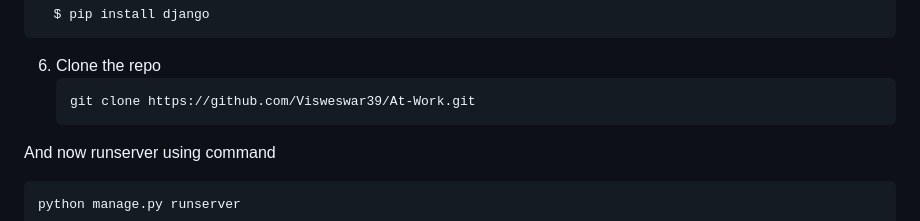
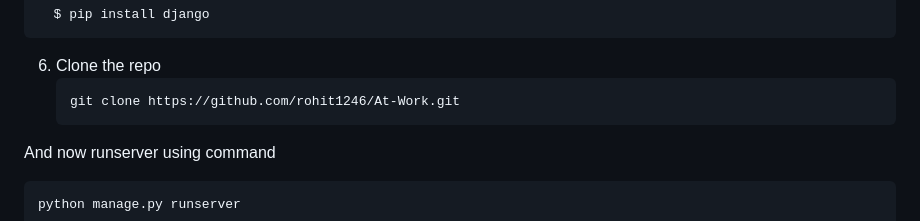
Before and after one commit to rohit1246/At-work, a Markdown page: README.md, the part around the change. GitHub-like rendering.

````diff
--- a/README.md
+++ b/README.md
@@ -90,7 +90,7 @@ To set up a virtual environment, use the following steps.
    ```
 6. Clone the repo
    ```sh
-   git clone https://github.com/Visweswar39/At-Work.git
+   git clone https://github.com/rohit1246/At-Work.git
    ```
 
 And now runserver using command
````
